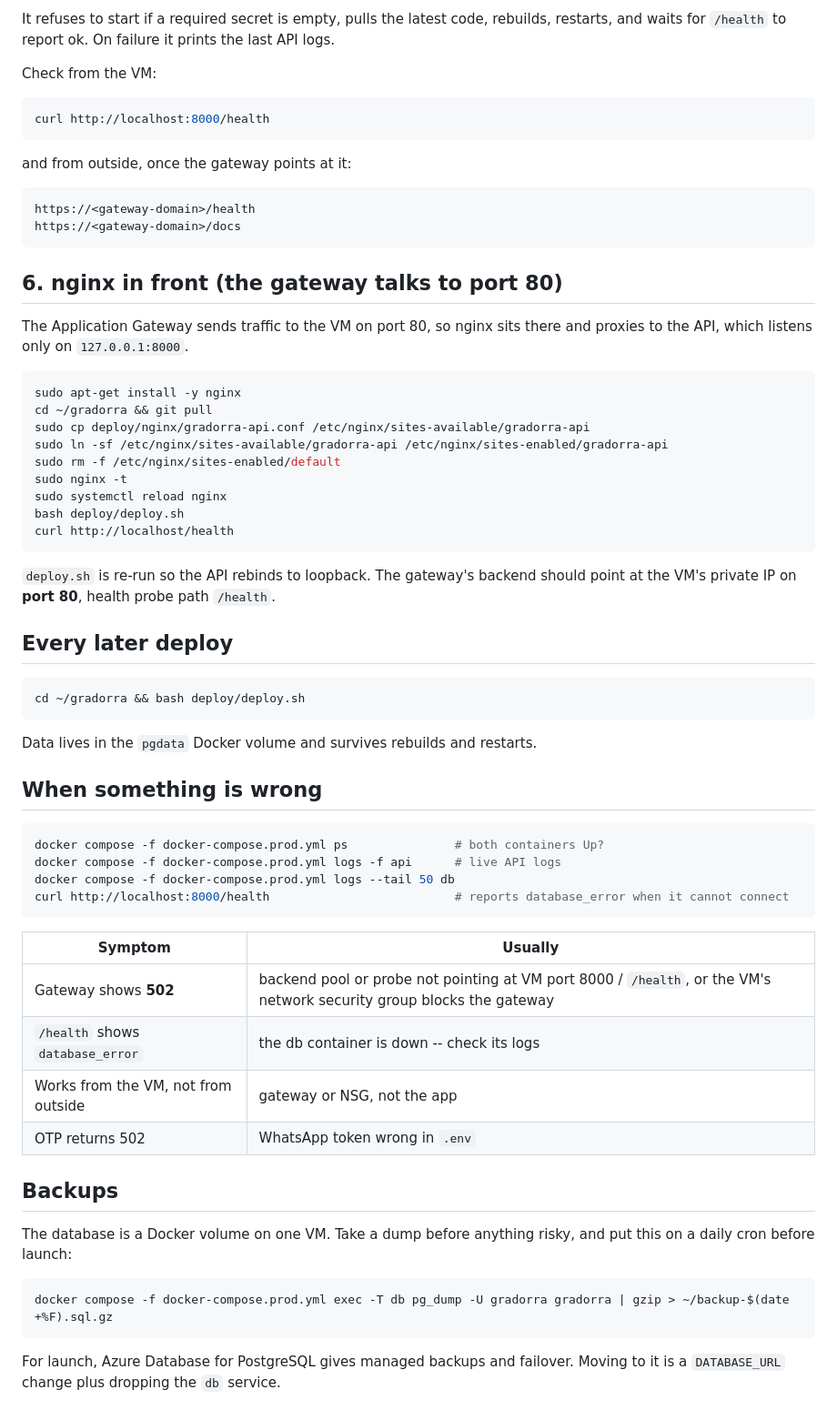
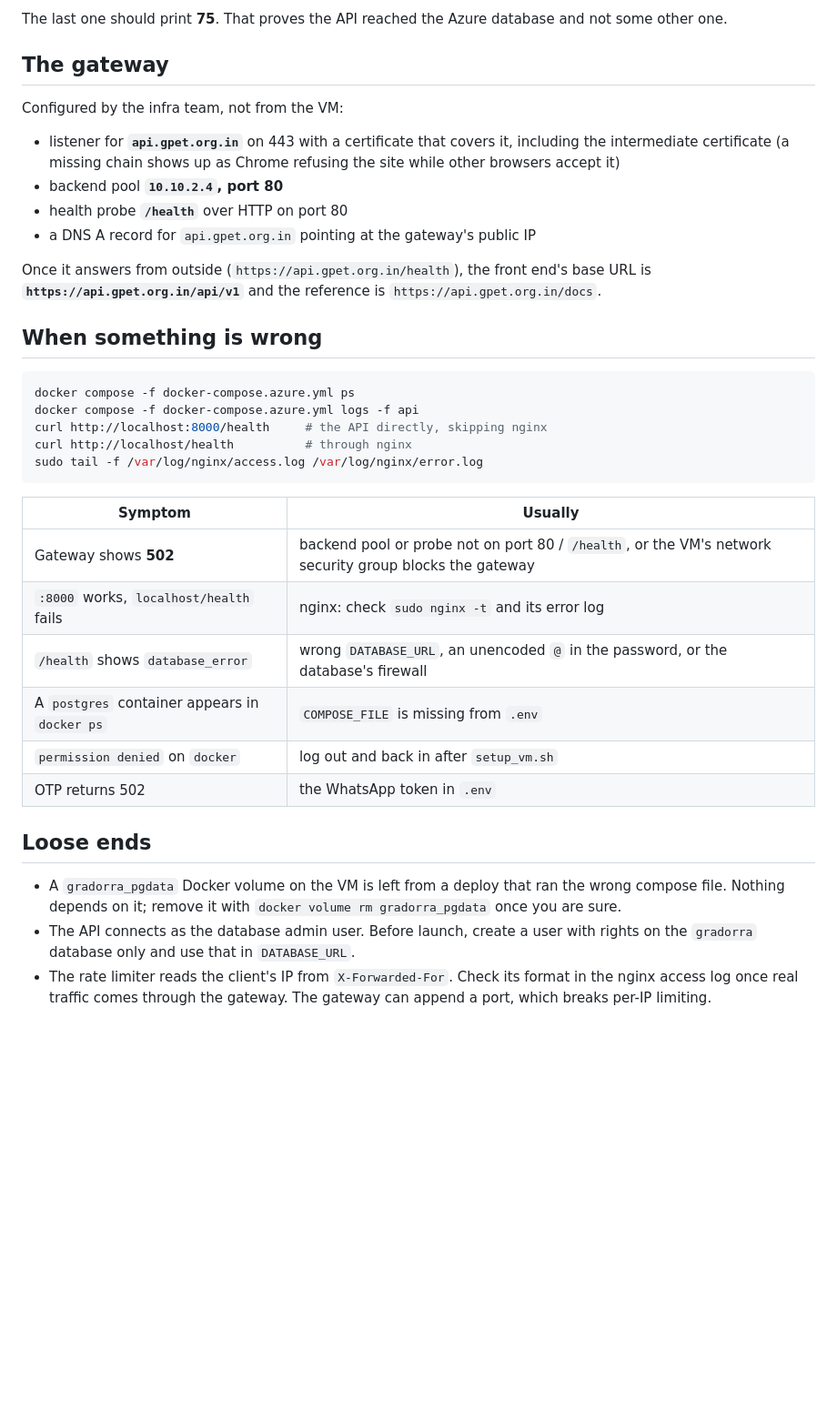
Before and after one commit to sonuMehta12/gadorra, a Markdown page: deploy/README.md, the part around one of its changes. Shown at 91% size. Drawn GitHub-style; blank space fills up the shorter version.

````diff
--- a/deploy/README.md
+++ b/deploy/README.md
@@ -138,74 +168,49 @@ bash deploy/deploy.sh
 ```
 
-It refuses to start if a required secret is empty, pulls the latest code,
-rebuilds, restarts, and waits for `/health` to report ok. On failure it prints
-the last API logs.
+The last one should print **75**. That proves the API reached the Azure database
+and not some other one.
 
-Check from the VM:
+## The gateway
 
-```bash
-curl http://localhost:8000/health
-```
+Configured by the infra team, not from the VM:
 
-and from outside, once the gateway points at it:
+- listener for **`api.gpet.org.in`** on 443 with a certificate that covers it,
+  including the intermediate certificate (a missing chain shows up as Chrome
+  refusing the site while other browsers accept it)
+- backend pool **`10.10.2.4`, port 80**
+- health probe **`/health`** over HTTP on port 80
+- a DNS A record for `api.gpet.org.in` pointing at the gateway's public IP
 
-```
-https://<gateway-domain>/health
-https://<gateway-domain>/docs
-```
-
-## 6. nginx in front (the gateway talks to port 80)
-
-The Application Gateway sends traffic to the VM on port 80, so nginx sits there
-and proxies to the API, which listens only on `127.0.0.1:8000`.
-
-```bash
-sudo apt-get install -y nginx
-cd ~/gradorra && git pull
-sudo cp deploy/nginx/gradorra-api.conf /etc/nginx/sites-available/gradorra-api
-sudo ln -sf /etc/nginx/sites-available/gradorra-api /etc/nginx/sites-enabled/gradorra-api
-sudo rm -f /etc/nginx/sites-enabled/default
-sudo nginx -t
-sudo systemctl reload nginx
-bash deploy/deploy.sh
-curl http://localhost/health
-```
-
-`deploy.sh` is re-run so the API rebinds to loopback. The gateway's backend
-should point at the VM's private IP on **port 80**, health probe path `/health`.
-
-## Every later deploy
-
-```bash
-cd ~/gradorra && bash deploy/deploy.sh
-```
-
-Data lives in the `pgdata` Docker volume and survives rebuilds and restarts.
+Once it answers from outside (`https://api.gpet.org.in/health`), the front end's
+base URL is **`https://api.gpet.org.in/api/v1`** and the reference is
+`https://api.gpet.org.in/docs`.
 
 ## When something is wrong
 
 ```bash
-docker compose -f docker-compose.prod.yml ps               # both containers Up?
-docker compose -f docker-compose.prod.yml logs -f api      # live API logs
-docker compose -f docker-compose.prod.yml logs --tail 50 db
-curl http://localhost:8000/health                          # reports database_error when it cannot connect
+docker compose -f docker-compose.azure.yml ps
+docker compose -f docker-compose.azure.yml logs -f api
+curl http://localhost:8000/health     # the API directly, skipping nginx
+curl http://localhost/health          # through nginx
+sudo tail -f /var/log/nginx/access.log /var/log/nginx/error.log
 ```
 
 | Symptom | Usually |
 | --- | --- |
-| Gateway shows **502** | backend pool or probe not pointing at VM port 8000 / `/health`, or the VM's network security group blocks the gateway |
-| `/health` shows `database_error` | the db container is down -- check its logs |
-| Works from the VM, not from outside | gateway or NSG, not the app |
-| OTP returns 502 | WhatsApp token wrong in `.env` |
+| Gateway shows **502** | backend pool or probe not on port 80 / `/health`, or the VM's network security group blocks the gateway |
+| `:8000` works, `localhost/health` fails | nginx: check `sudo nginx -t` and its error log |
+| `/health` shows `database_error` | wrong `DATABASE_URL`, an unencoded `@` in the password, or the database's firewall |
+| A `postgres` container appears in `docker ps` | `COMPOSE_FILE` is missing from `.env` |
+| `permission denied` on `docker` | log out and back in after `setup_vm.sh` |
+| OTP returns 502 | the WhatsApp token in `.env` |
 
-## Backups
+## Loose ends
 
-The database is a Docker volume on one VM. Take a dump before anything risky,
-and put this on a daily cron before launch:
-
-```bash
-docker compose -f docker-compose.prod.yml exec -T db pg_dump -U gradorra gradorra | gzip > ~/backup-$(date +%F).sql.gz
-```
-
-For launch, Azure Database for PostgreSQL gives managed backups and failover.
-Moving to it is a `DATABASE_URL` change plus dropping the `db` service.
+- A `gradorra_pgdata` Docker volume on the VM is left from a deploy that ran
+  the wrong compose file. Nothing depends on it; remove it with
+  `docker volume rm gradorra_pgdata` once you are sure.
+- The API connects as the database admin user. Before launch, create a user with
+  rights on the `gradorra` database only and use that in `DATABASE_URL`.
+- The rate limiter reads the client's IP from `X-Forwarded-For`. Check its format
+  in the nginx access log once real traffic comes through the gateway. The
+  gateway can append a port, which breaks per-IP limiting.
````
Also changed, not shown: other parts of deploy/README.md (+123 -93 lines), README.md (+7 -0 lines).
